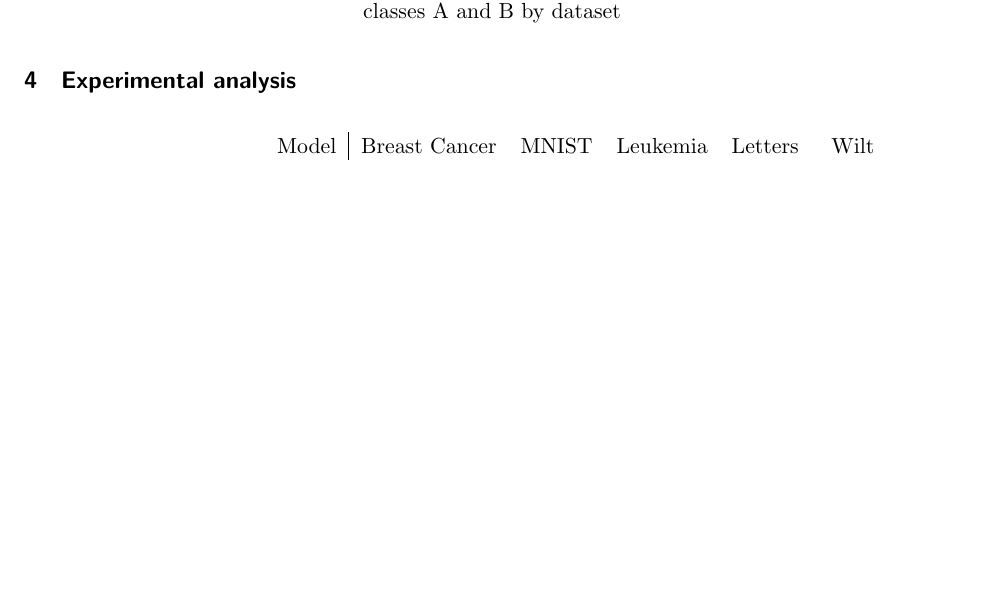
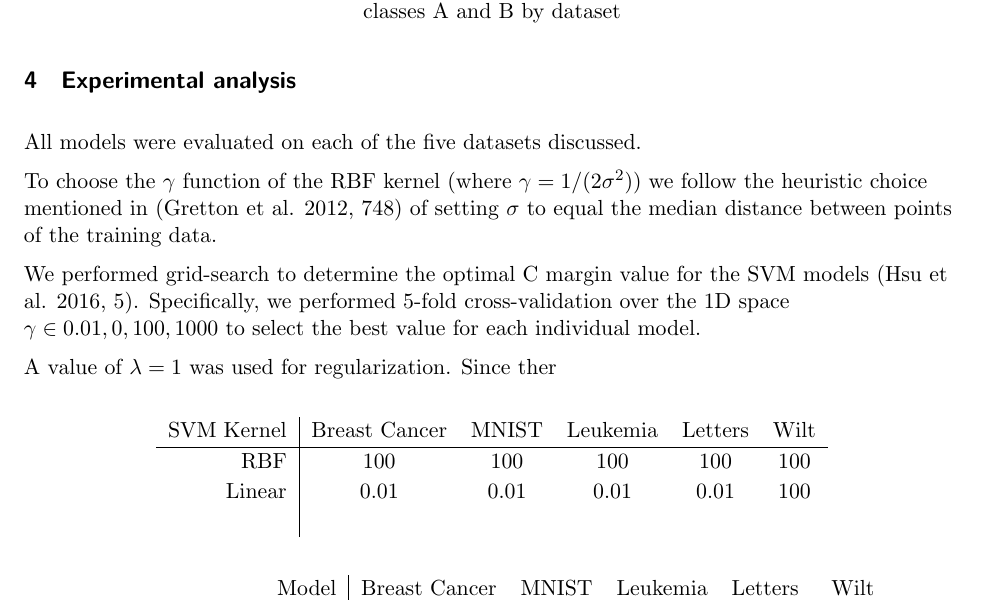
Before and after one commit to jtdowdall/regularization-vs-transformation, a LaTeX document (final_report/final_report.tex): part of page 11 of 12 before the commit and part of page 11 of 13 after it, cut so that both start at the same text, the shorter picture padded with empty space. Compiled offline with XeLaTeX.

Commit message:
experimental analysis part 1

```diff
--- a/final_report/final_report.tex
+++ b/final_report/final_report.tex
@@ -389,6 +389,25 @@
 \end{table}
 
 \section{Experimental analysis}
+All models were evaluated on each of the five datasets discussed.
+
+To choose the $\gamma$ function of the RBF kernel (where $\gamma = 1/(2\sigma^2)$) we follow the heuristic choice mentioned in (Gretton et al. 2012, 748) of setting $\sigma$ to equal the median distance between points of the training data.
+
+We performed grid-search to determine the optimal C margin value for the SVM models (Hsu et al. 2016, 5). Specifically, we performed 5-fold cross-validation over the 1D space $\gamma \in {0.01, 0, 100, 1000}$ to select the best value for each individual model.
+
+A value of $\lambda=1$ was used for regularization. Since ther
+
+\begin{center}
+  \begin{tabular}{r|c c c c c}
+     SVM Kernel & Breast Cancer & MNIST & Leukemia & Letters & Wilt \\
+     \hline
+      RBF  & 100 & 100 & 100 & 100 & 100 \\
+      Linear & 0.01 & 0.01 & 0.01 & 0.01 & 100 \\
+      \caption{The C values chosen from the cross-validation grid-search for SVM models.}
+\end{tabular}
+\end{center}
+
+
 \begin{center}
   \begin{tabular}{r|c c c c c}
      Model & Breast Cancer & MNIST & Leukemia & Letters & Wilt \\
```
Also changed, not shown: final_report/final_report.tex (2 more changed lines).
